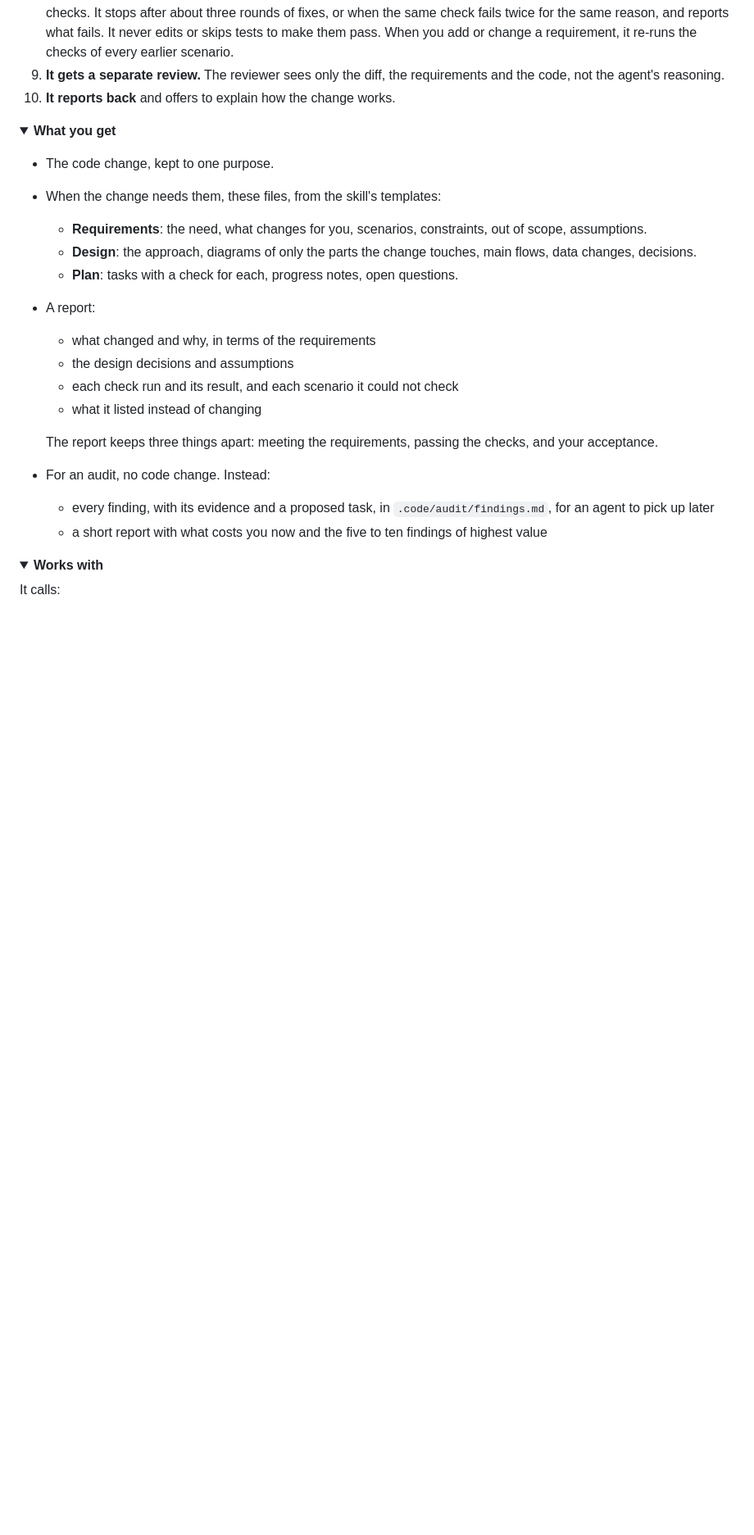
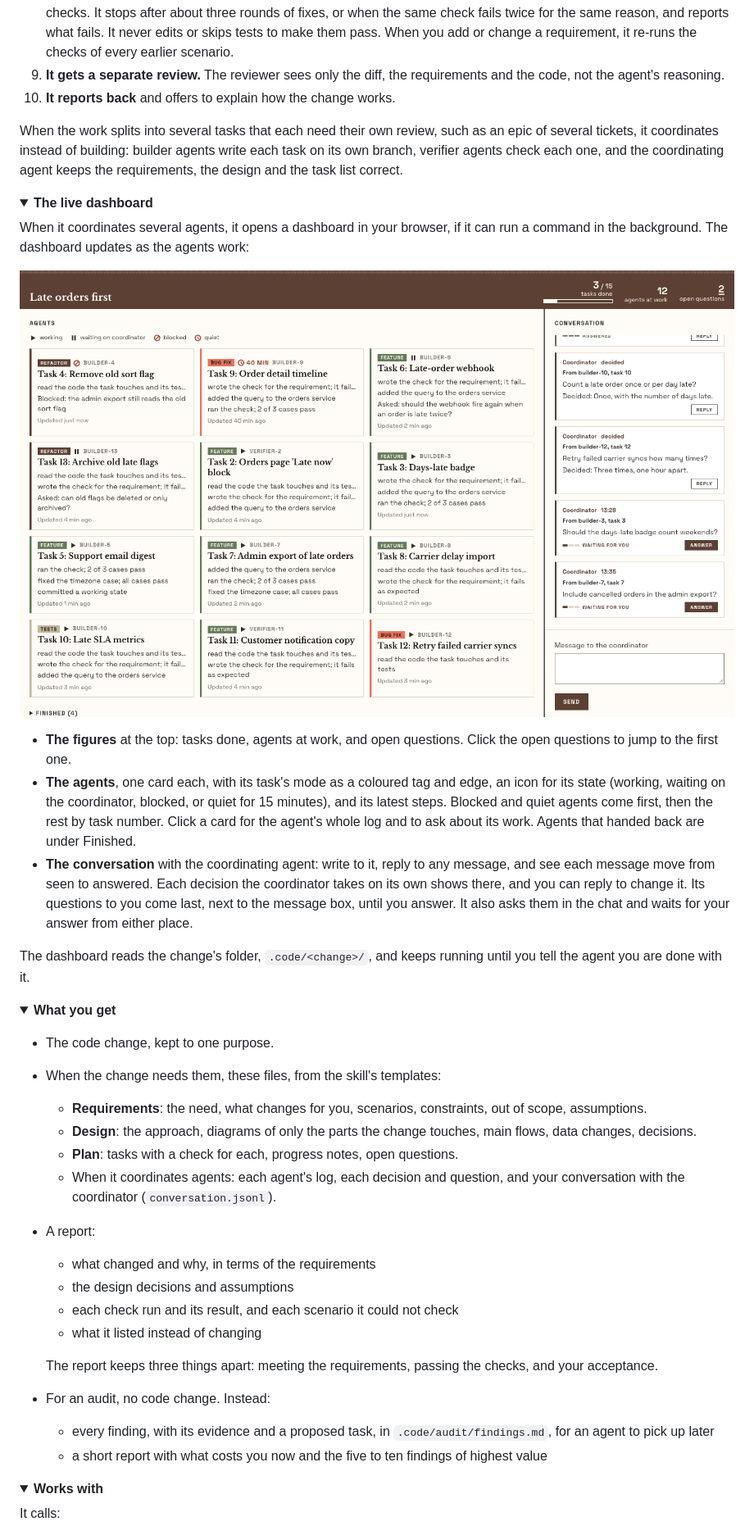
Before and after one commit to nmoutschen/better-ai, a Markdown page: docs/code-better.md, the part around the change. Shown at 82% size. GitHub-like rendering; pictures changed too: docs/img/code-better-dashboard.png (added); folded sections open; blank space fills up the shorter version.

```diff
--- a/docs/code-better.md
+++ b/docs/code-better.md
@@ -72,6 +72,23 @@ Running it does not mean code gets written right away. It can stop at requiremen
 9. **It gets a separate review.** The reviewer sees only the diff, the requirements and the code, not the agent's reasoning.
 10. **It reports back** and offers to explain how the change works.
 
+When the work splits into several tasks that each need their own review, such as an epic of several tickets, it coordinates instead of building: builder agents write each task on its own branch, verifier agents check each one, and the coordinating agent keeps the requirements, the design and the task list correct.
+
+</details>
+
+<details>
+<summary><b>The live dashboard</b></summary>
+
+When it coordinates several agents, it opens a dashboard in your browser, if it can run a command in the background. The dashboard updates as the agents work:
+
+![The live dashboard: figures for tasks done, agents at work and open questions; one card per agent with its task's mode, a state icon and its latest steps, stuck agents first; and a conversation with the coordinator on the right](img/code-better-dashboard.png)
+
+- **The figures** at the top: tasks done, agents at work, and open questions. Click the open questions to jump to the first one.
+- **The agents**, one card each, with its task's mode as a coloured tag and edge, an icon for its state (working, waiting on the coordinator, blocked, or quiet for 15 minutes), and its latest steps. Blocked and quiet agents come first, then the rest by task number. Click a card for the agent's whole log and to ask about its work. Agents that handed back are under Finished.
+- **The conversation** with the coordinating agent: write to it, reply to any message, and see each message move from seen to answered. Each decision the coordinator takes on its own shows there, and you can reply to change it. Its questions to you come last, next to the message box, until you answer. It also asks them in the chat and waits for your answer from either place.
+
+The dashboard reads the change's folder, `.code/<change>/`, and keeps running until you tell the agent you are done with it.
+
 </details>
 
 <details>
@@ -82,6 +99,7 @@ Running it does not mean code gets written right away. It can stop at requiremen
   - **Requirements**: the need, what changes for you, scenarios, constraints, out of scope, assumptions.
   - **Design**: the approach, diagrams of only the parts the change touches, main flows, data changes, decisions.
   - **Plan**: tasks with a check for each, progress notes, open questions.
+  - When it coordinates agents: each agent's log, each decision and question, and your conversation with the coordinator (`conversation.jsonl`).
 - A report:
   - what changed and why, in terms of the requirements
   - the design decisions and assumptions
```
Also changed, not shown: 13 other files.
